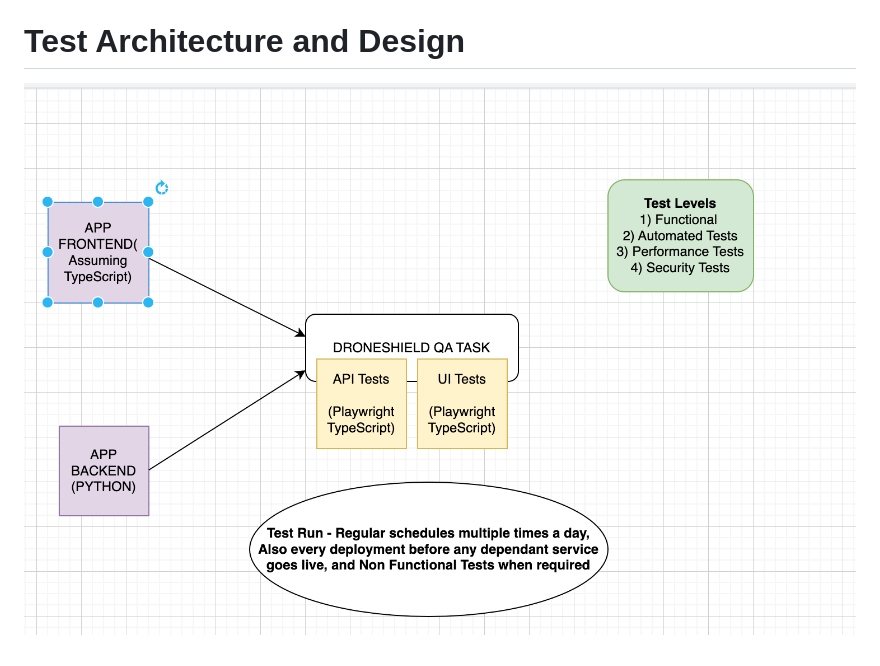
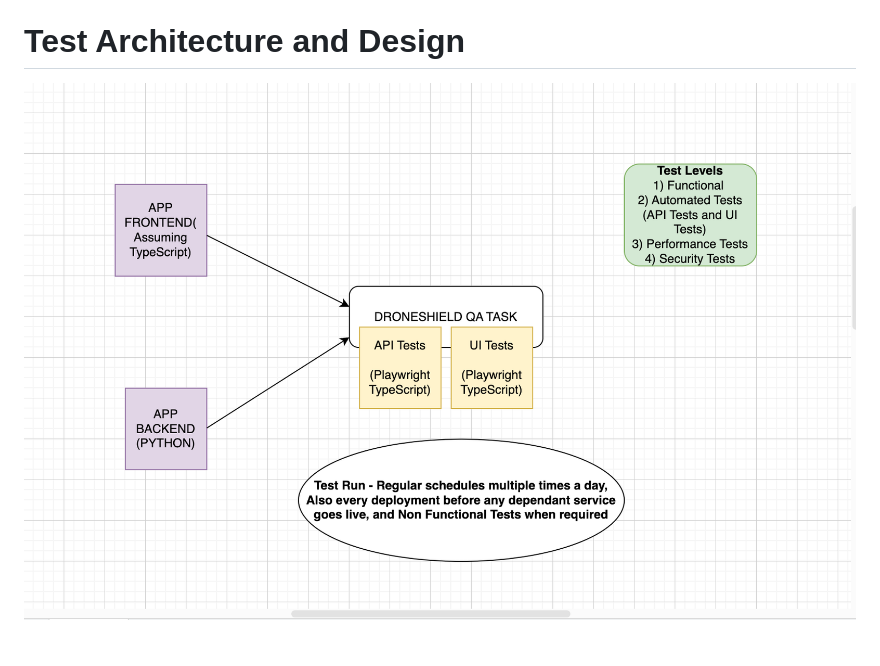
Before and after one commit to jithinjosejacob/droneshield-qa-task, a Markdown page: README.md, the part around one of its changes. Drawn GitHub-style; pictures changed too: docs/TestArch.png (added), docs/Testing123.png (deleted).

```diff
--- a/README.md
+++ b/README.md
@@ -47,4 +47,4 @@ Docker file has been checked and can be used to integrate to run tests on PR and
 
 # Test Architecture and Design
 
-![Alt text](docs/Testing123.png)
+![Alt text](docs/TestArch.png)
```
Also changed, not shown: other parts of README.md (+2 -2 lines), docs/EXERCISE-1.MD (+8 -3 lines), docs/EXERCISE-2.MD (+1 -1 lines), 1 other file.
